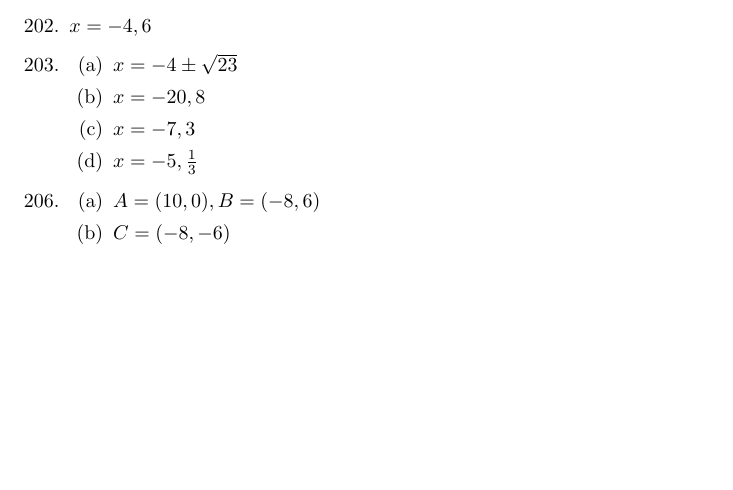
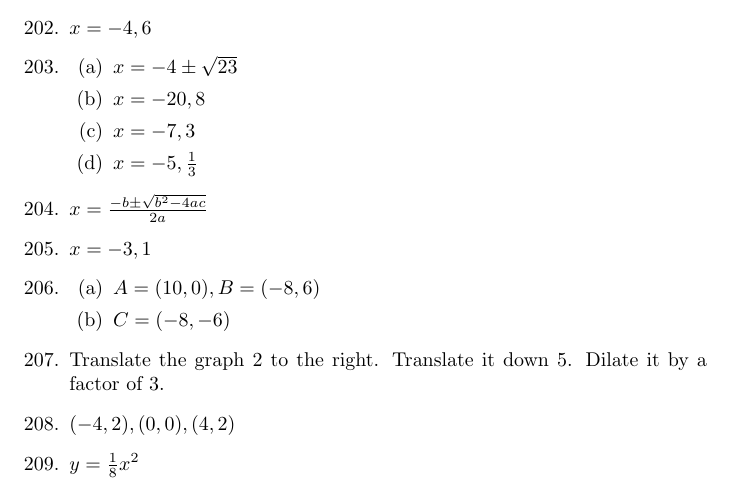
Before and after one commit to jwspence4/im2, a LaTeX document (im2_book1_selected_answers.tex): part of page 16 of 16, cut so that both start at the same text, the shorter picture padded with empty space. Compiled offline with pdfLaTeX.

Commit message:
#200-209

```diff
--- a/im2_book1_selected_answers.tex
+++ b/im2_book1_selected_answers.tex
@@ -1441,7 +1441,10 @@
 
 	\end{enumerate}
 
-\setcounter{enumi}{205}
+\item $x = \frac{ -b \pm \sqrt{ b^2 - 4ac } }{ 2a}$
+
+\item $x = -3, 1$
+
 \item
 
 	\begin{enumerate}
@@ -1452,6 +1455,12 @@
 
 	\end{enumerate}
 
+\item Translate the graph 2 to the right. Translate it down 5. Dilate it by a factor of 3.
+
+\item $(-4, 2), (0, 0), (4, 2)$
+
+\item $y = \frac{1}{8}x^2$
+
 \end{enumerate}
 
 \end{document}
```
Also changed, not shown: im2_book1_selected_answers.pdf.
